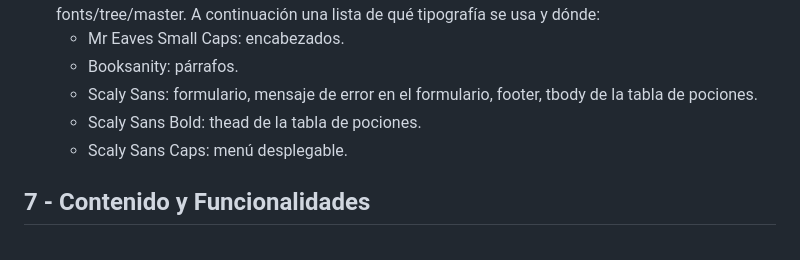
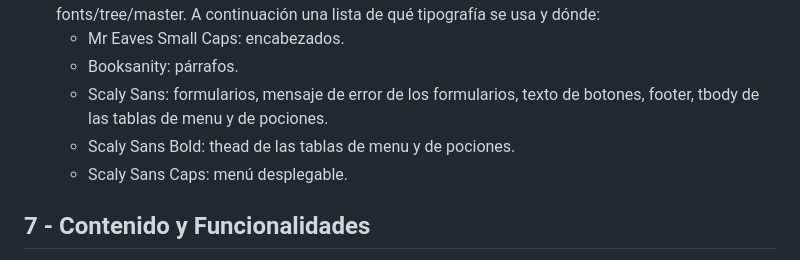
Before and after one commit to LeaFerrero/driftwood_tavern_django, a Markdown page: README.md, the part around the change printed below. Drawn GitHub-style.

Commit message:
Documentando el proyecto

```diff
--- a/README.md
+++ b/README.md
@@ -205,8 +208,8 @@
     <ul>
       <li>Mr Eaves Small Caps: encabezados.</li>
       <li>Booksanity: párrafos.</li>
-      <li>Scaly Sans: formulario, mensaje de error en el formulario, footer, tbody de la tabla de pociones.</li>
-      <li>Scaly Sans Bold: thead de la tabla de pociones.</li>
+      <li>Scaly Sans: formularios, mensaje de error de los formularios, texto de botones, footer, tbody de las tablas de menu y de pociones.</li>
+      <li>Scaly Sans Bold: thead de las tablas de menu y de pociones.</li>
       <li>Scaly Sans Caps: menú desplegable.</li>
     </ul>
   </li>
```
Also changed, not shown: other parts of README.md (+4 -1 lines).
